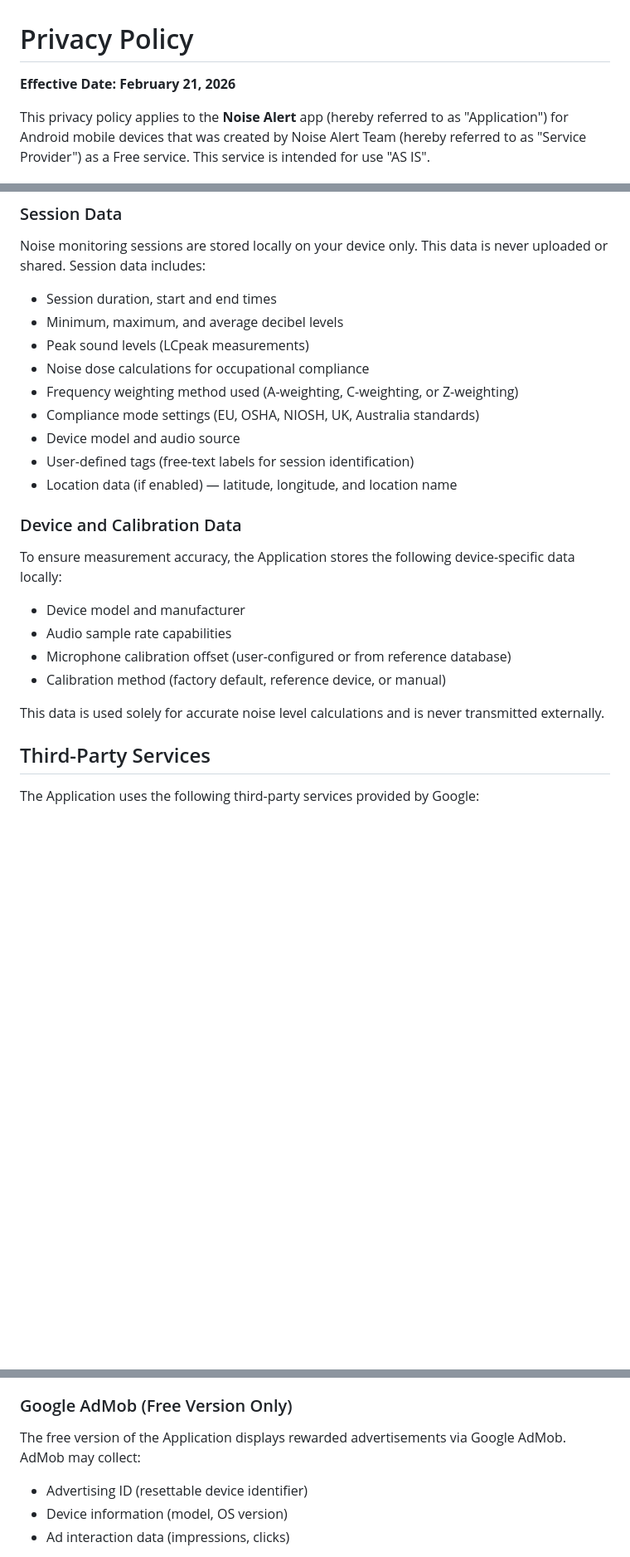
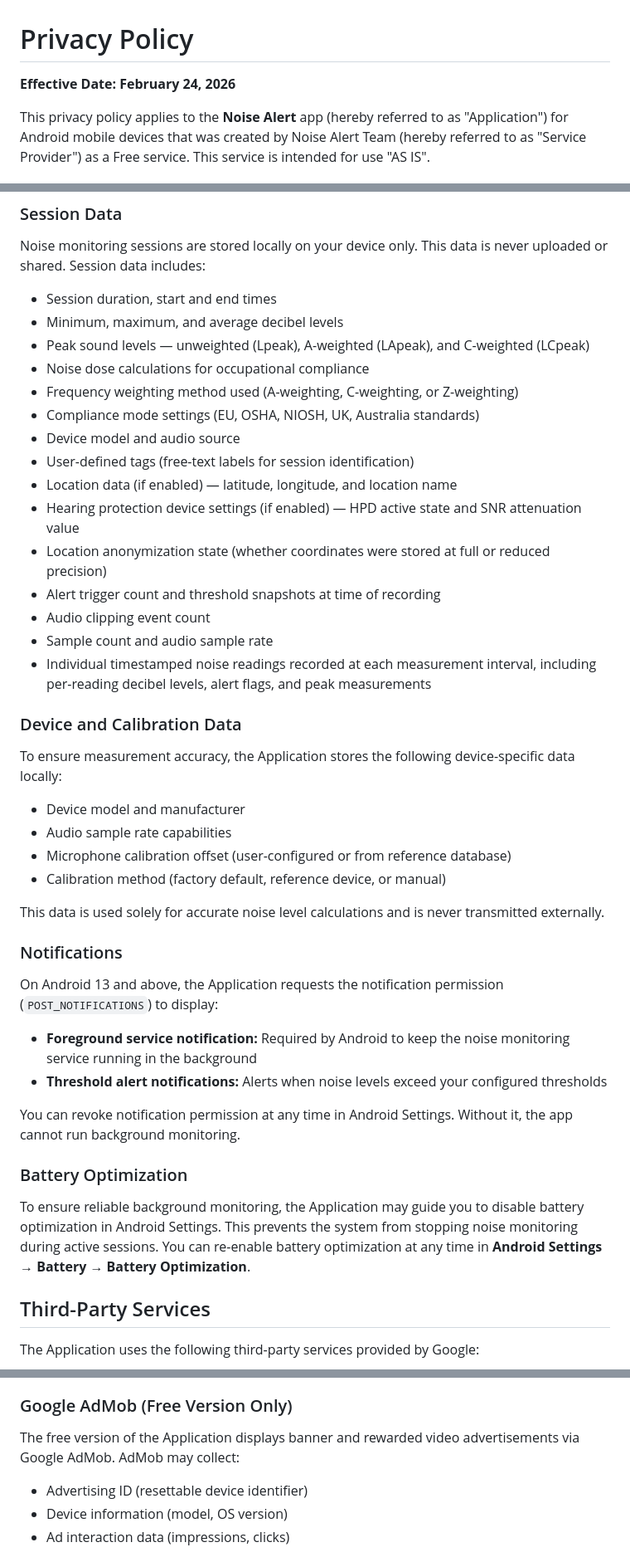
Before and after one commit to TensusDS/noise-alert-privacy, a Markdown page: index.md, 3 parts joined by grey strips. Shown at 83% size. GitHub-like rendering; blank space fills up the shorter version.

```diff
--- a/index.md
+++ b/index.md
@@ -1,6 +1,6 @@
 # Privacy Policy
 
-**Effective Date: February 21, 2026**
+**Effective Date: February 24, 2026**
 
 This privacy policy applies to the **Noise Alert** app (hereby referred to as "Application") for Android mobile devices that was created by Noise Alert Team (hereby referred to as "Service Provider") as a Free service. This service is intended for use "AS IS".
 
@@ -17,13 +17,19 @@ The Application uses your device's microphone to measure ambient noise levels in
 Noise monitoring sessions are stored locally on your device only. This data is never uploaded or shared. Session data includes:
 - Session duration, start and end times
 - Minimum, maximum, and average decibel levels
-- Peak sound levels (LCpeak measurements)
+- Peak sound levels — unweighted (Lpeak), A-weighted (LApeak), and C-weighted (LCpeak)
 - Noise dose calculations for occupational compliance
 - Frequency weighting method used (A-weighting, C-weighting, or Z-weighting)
 - Compliance mode settings (EU, OSHA, NIOSH, UK, Australia standards)
 - Device model and audio source
 - User-defined tags (free-text labels for session identification)
 - Location data (if enabled) — latitude, longitude, and location name
+- Hearing protection device settings (if enabled) — HPD active state and SNR attenuation value
+- Location anonymization state (whether coordinates were stored at full or reduced precision)
+- Alert trigger count and threshold snapshots at time of recording
+- Audio clipping event count
+- Sample count and audio sample rate
+- Individual timestamped noise readings recorded at each measurement interval, including per-reading decibel levels, alert flags, and peak measurements
 
 ### Device and Calibration Data
 
@@ -34,6 +40,18 @@ To ensure measurement accuracy, the Application stores the following device-spec
 - Calibration method (factory default, reference device, or manual)
 
 This data is used solely for accurate noise level calculations and is never transmitted externally.
+
+### Notifications
+
+On Android 13 and above, the Application requests the notification permission (`POST_NOTIFICATIONS`) to display:
+- **Foreground service notification:** Required by Android to keep the noise monitoring service running in the background
+- **Threshold alert notifications:** Alerts when noise levels exceed your configured thresholds
+
+You can revoke notification permission at any time in Android Settings. Without it, the app cannot run background monitoring.
+
+### Battery Optimization
+
+To ensure reliable background monitoring, the Application may guide you to disable battery optimization in Android Settings. This prevents the system from stopping noise monitoring during active sessions. You can re-enable battery optimization at any time in **Android Settings → Battery → Battery Optimization**.
 
 ## Third-Party Services
 
@@ -59,7 +77,7 @@ This data helps us understand how the app is used and improve user experience. *
 
 ### Google AdMob (Free Version Only)
 
-The free version of the Application displays rewarded advertisements via Google AdMob. AdMob may collect:
+The free version of the Application displays banner and rewarded video advertisements via Google AdMob. AdMob may collect:
 - Advertising ID (resettable device identifier)
 - Device information (model, OS version)
 - Ad interaction data (impressions, clicks)
```
Also changed, not shown: other parts of index.md (+21 -6 lines).
